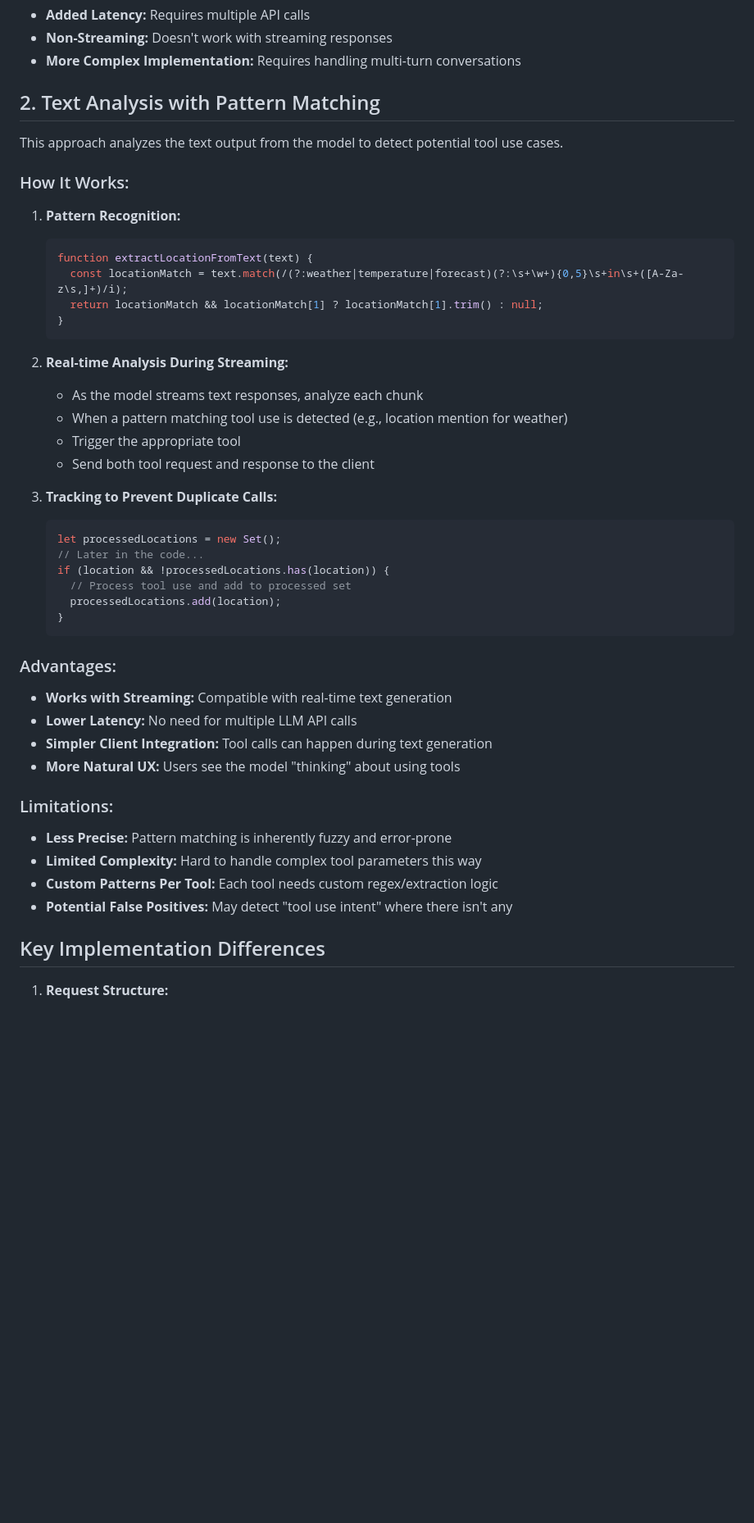
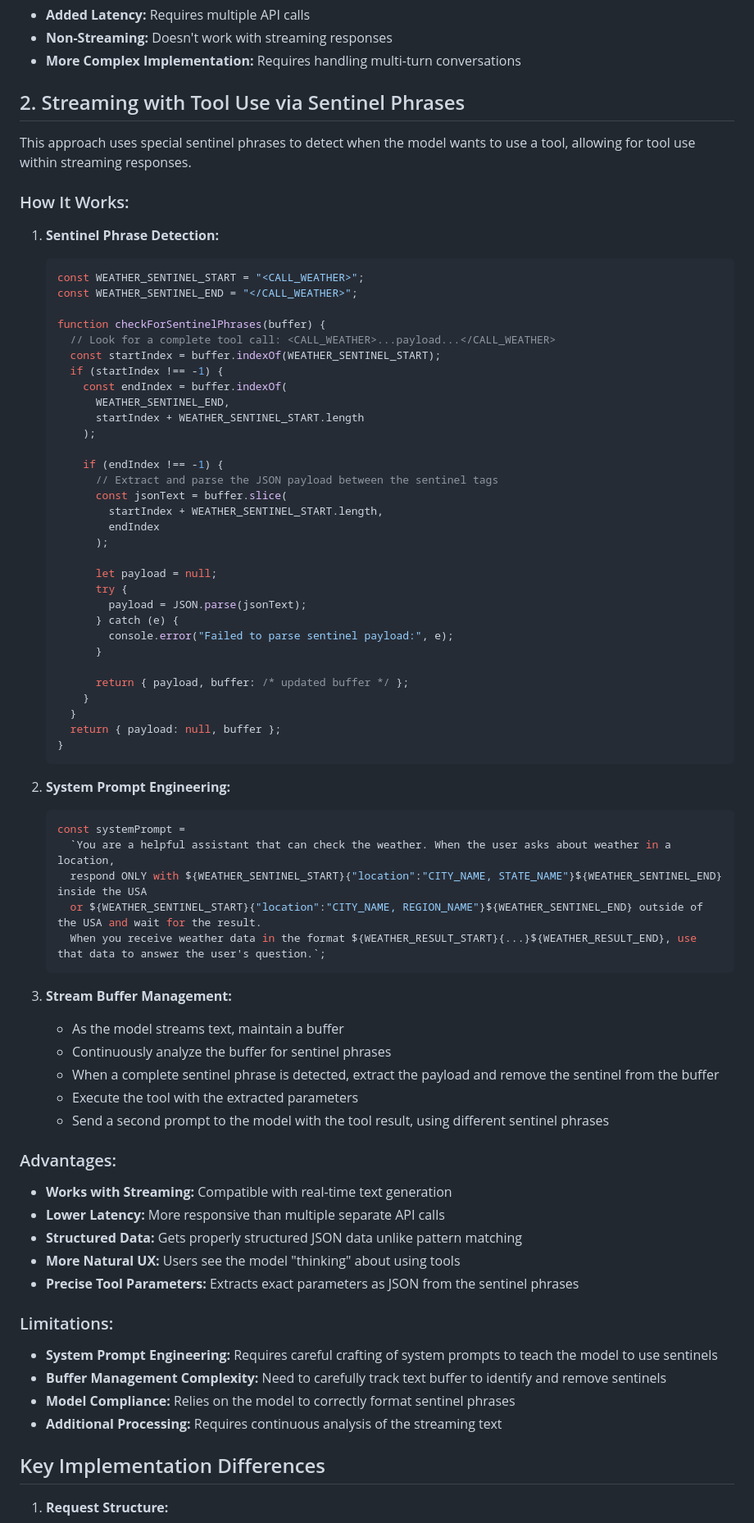
Before and after one commit to aws-samples/sample-llama-3-streaming-with-tools, a Markdown page: docs/tool-approaches.md, the part around one of its changes. Shown at 82% size. GitHub-like rendering; blank space fills up the shorter version.

Commit message:
Updated documentation explaining the two different techniques for using tools

````diff
--- a/docs/tool-approaches.md
+++ b/docs/tool-approaches.md
@@ -52,47 +52,75 @@ This approach uses Amazon Bedrock's Converse API to formally define and use tool
 - **Non-Streaming:** Doesn't work with streaming responses
 - **More Complex Implementation:** Requires handling multi-turn conversations
 
-## 2. Text Analysis with Pattern Matching
+## 2. Streaming with Tool Use via Sentinel Phrases
 
-This approach analyzes the text output from the model to detect potential tool use cases.
+This approach uses special sentinel phrases to detect when the model wants to use a tool, allowing for tool use within streaming responses.
 
 ### How It Works:
 
-1. **Pattern Recognition:**
+1. **Sentinel Phrase Detection:**
    ```javascript
-   function extractLocationFromText(text) {
-     const locationMatch = text.match(/(?:weather|temperature|forecast)(?:\s+\w+){0,5}\s+in\s+([A-Za-z\s,]+)/i);
-     return locationMatch && locationMatch[1] ? locationMatch[1].trim() : null;
+   const WEATHER_SENTINEL_START = "<CALL_WEATHER>";
+   const WEATHER_SENTINEL_END = "</CALL_WEATHER>";
+
+   function checkForSentinelPhrases(buffer) {
+     // Look for a complete tool call: <CALL_WEATHER>...payload...</CALL_WEATHER>
+     const startIndex = buffer.indexOf(WEATHER_SENTINEL_START);
+     if (startIndex !== -1) {
+       const endIndex = buffer.indexOf(
+         WEATHER_SENTINEL_END,
+         startIndex + WEATHER_SENTINEL_START.length
+       );
+
+       if (endIndex !== -1) {
+         // Extract and parse the JSON payload between the sentinel tags
+         const jsonText = buffer.slice(
+           startIndex + WEATHER_SENTINEL_START.length,
+           endIndex
+         );
+
+         let payload = null;
+         try {
+           payload = JSON.parse(jsonText);
+         } catch (e) {
+           console.error("Failed to parse sentinel payload:", e);
+         }
+
+         return { payload, buffer: /* updated buffer */ };
+       }
+     }
+     return { payload: null, buffer };
    }
    ```
 
-2. **Real-time Analysis During Streaming:**
-   - As the model streams text responses, analyze each chunk
-   - When a pattern matching tool use is detected (e.g., location mention for weather)
-   - Trigger the appropriate tool
-   - Send both tool request and response to the client
+2. **System Prompt Engineering:**
+   ```javascript
+   const systemPrompt =
+     `You are a helpful assistant that can check the weather. When the user asks about weather in a location,
+     respond ONLY with ${WEATHER_SENTINEL_START}{"location":"CITY_NAME, STATE_NAME"}${WEATHER_SENTINEL_END} inside the USA
+     or ${WEATHER_SENTINEL_START}{"location":"CITY_NAME, REGION_NAME"}${WEATHER_SENTINEL_END} outside of the USA and wait for the result.
+     When you receive weather data in the format ${WEATHER_RESULT_START}{...}${WEATHER_RESULT_END}, use that data to answer the user's question.`;
+   ```
 
-3. **Tracking to Prevent Duplicate Calls:**
-   ```javascript
-   let processedLocations = new Set();
-   // Later in the code...
-   if (location && !processedLocations.has(location)) {
-     // Process tool use and add to processed set
-     processedLocations.add(location);
-   }
-   ```
+3. **Stream Buffer Management:**
+   - As the model streams text, maintain a buffer
+   - Continuously analyze the buffer for sentinel phrases
+   - When a complete sentinel phrase is detected, extract the payload and remove the sentinel from the buffer
+   - Execute the tool with the extracted parameters
+   - Send a second prompt to the model with the tool result, using different sentinel phrases
 
 ### Advantages:
 - **Works with Streaming:** Compatible with real-time text generation
-- **Lower Latency:** No need for multiple LLM API calls
-- **Simpler Client Integration:** Tool calls can happen during text generation
+- **Lower Latency:** More responsive than multiple separate API calls
+- **Structured Data:** Gets properly structured JSON data unlike pattern matching
 - **More Natural UX:** Users see the model "thinking" about using tools
+- **Precise Tool Parameters:** Extracts exact parameters as JSON from the sentinel phrases
 
 ### Limitations:
-- **Less Precise:** Pattern matching is inherently fuzzy and error-prone
-- **Limited Complexity:** Hard to handle complex tool parameters this way
-- **Custom Patterns Per Tool:** Each tool needs custom regex/extraction logic
-- **Potential False Positives:** May detect "tool use intent" where there isn't any
+- **System Prompt Engineering:** Requires careful crafting of system prompts to teach the model to use sentinels
+- **Buffer Management Complexity:** Need to carefully track text buffer to identify and remove sentinels
+- **Model Compliance:** Relies on the model to correctly format sentinel phrases
+- **Additional Processing:** Requires continuous analysis of the streaming text
 
 ## Key Implementation Differences
 
````
Also changed, not shown: other parts of docs/tool-approaches.md (+8 -8 lines).
